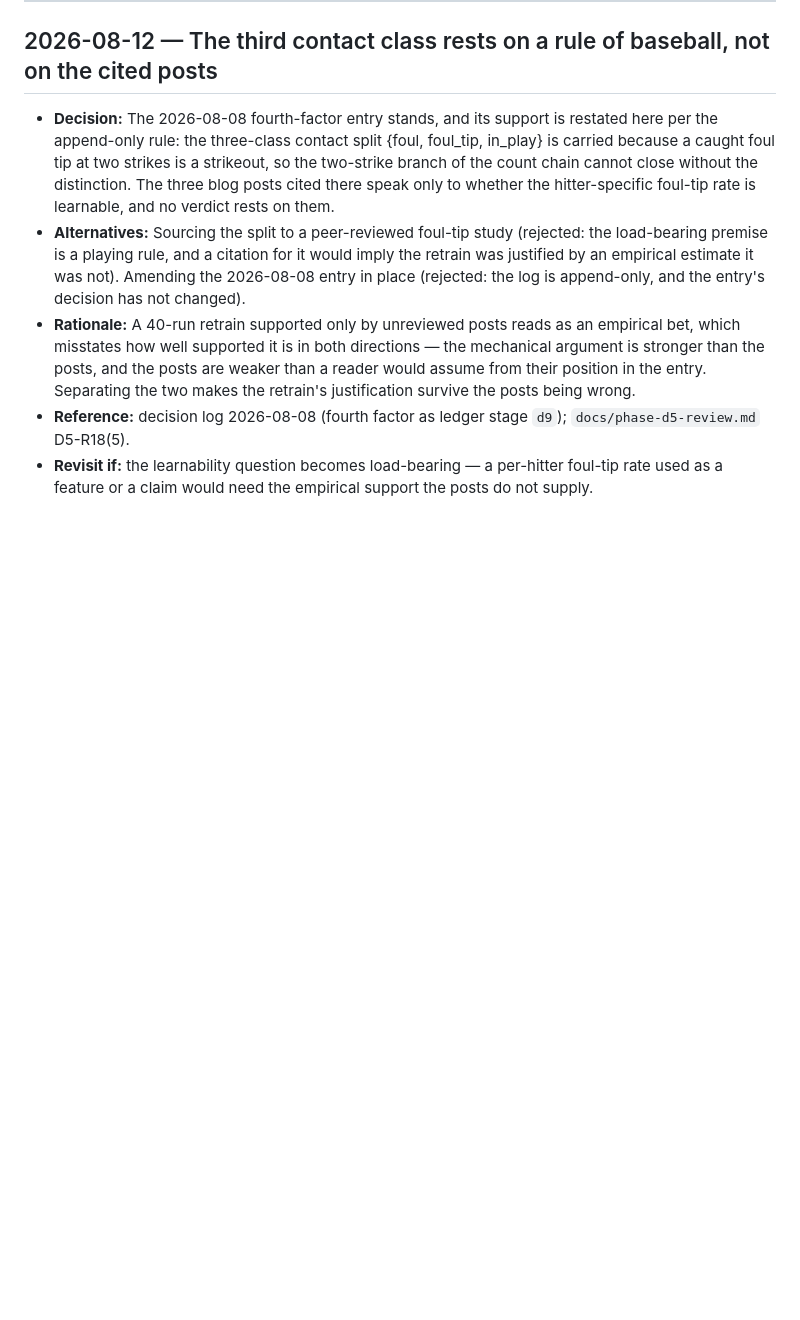
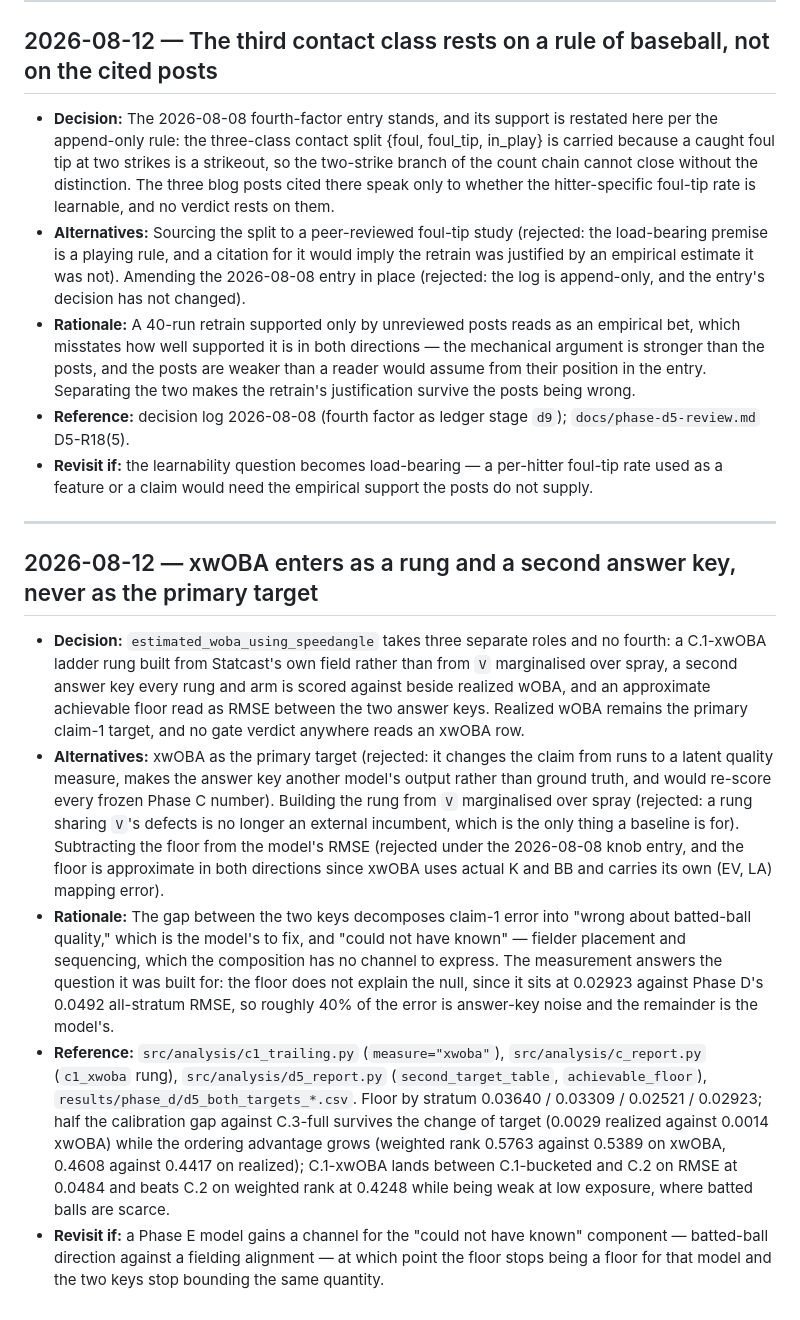
Before and after one commit to nseluga/Hitter-Embedding, a Markdown page: docs/decision-log.md, the part around the change. GitHub-like rendering; blank space fills up the shorter version.

Commit message:
d5 step 2: record the xwOBA decision (D5-R8)
The three roles and the one refusal, with the measurements that justify them:
the achievable floor at 0.02923 does not explain a 0.0492 RMSE, half the
calibration gap against C.3-full survives the change of target, and the
ordering advantage grows against the quality target.

Co-Authored-By: Claude Opus 5 <noreply@anthropic.com>

```diff
--- a/docs/decision-log.md
+++ b/docs/decision-log.md
@@ -498,3 +498,12 @@ Append-only. Format fixed by `~/os/knowledge/frameworks/research-standards.md`
 - **Rationale:** A 40-run retrain supported only by unreviewed posts reads as an empirical bet, which misstates how well supported it is in both directions — the mechanical argument is stronger than the posts, and the posts are weaker than a reader would assume from their position in the entry. Separating the two makes the retrain's justification survive the posts being wrong.
 - **Reference:** decision log 2026-08-08 (fourth factor as ledger stage `d9`); `docs/phase-d5-review.md` D5-R18(5).
 - **Revisit if:** the learnability question becomes load-bearing — a per-hitter foul-tip rate used as a feature or a claim would need the empirical support the posts do not supply.
+
+---
+
+## 2026-08-12 — xwOBA enters as a rung and a second answer key, never as the primary target
+- **Decision:** `estimated_woba_using_speedangle` takes three separate roles and no fourth: a C.1-xwOBA ladder rung built from Statcast's own field rather than from `V` marginalised over spray, a second answer key every rung and arm is scored against beside realized wOBA, and an approximate achievable floor read as RMSE between the two answer keys. Realized wOBA remains the primary claim-1 target, and no gate verdict anywhere reads an xwOBA row.
+- **Alternatives:** xwOBA as the primary target (rejected: it changes the claim from runs to a latent quality measure, makes the answer key another model's output rather than ground truth, and would re-score every frozen Phase C number). Building the rung from `V` marginalised over spray (rejected: a rung sharing `V`'s defects is no longer an external incumbent, which is the only thing a baseline is for). Subtracting the floor from the model's RMSE (rejected under the 2026-08-08 knob entry, and the floor is approximate in both directions since xwOBA uses actual K and BB and carries its own (EV, LA) mapping error).
+- **Rationale:** The gap between the two keys decomposes claim-1 error into "wrong about batted-ball quality," which is the model's to fix, and "could not have known" — fielder placement and sequencing, which the composition has no channel to express. The measurement answers the question it was built for: the floor does not explain the null, since it sits at 0.02923 against Phase D's 0.0492 all-stratum RMSE, so roughly 40% of the error is answer-key noise and the remainder is the model's.
+- **Reference:** `src/analysis/c1_trailing.py` (`measure="xwoba"`), `src/analysis/c_report.py` (`c1_xwoba` rung), `src/analysis/d5_report.py` (`second_target_table`, `achievable_floor`), `results/phase_d/d5_both_targets_*.csv`. Floor by stratum 0.03640 / 0.03309 / 0.02521 / 0.02923; half the calibration gap against C.3-full survives the change of target (0.0029 realized against 0.0014 xwOBA) while the ordering advantage grows (weighted rank 0.5763 against 0.5389 on xwOBA, 0.4608 against 0.4417 on realized); C.1-xwOBA lands between C.1-bucketed and C.2 on RMSE at 0.0484 and beats C.2 on weighted rank at 0.4248 while being weak at low exposure, where batted balls are scarce.
+- **Revisit if:** a Phase E model gains a channel for the "could not have known" component — batted-ball direction against a fielding alignment — at which point the floor stops being a floor for that model and the two keys stop bounding the same quantity.
```
